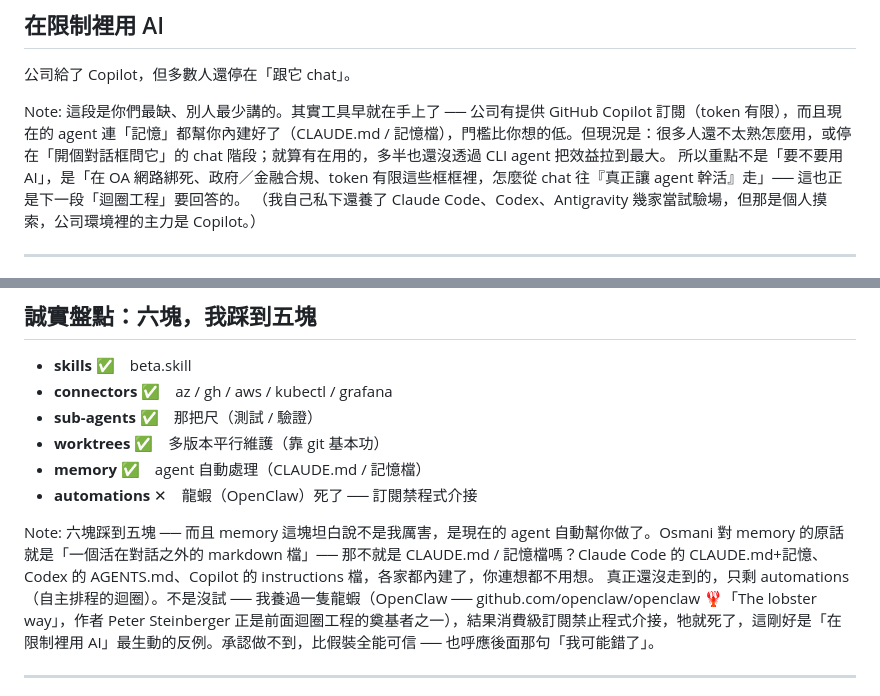
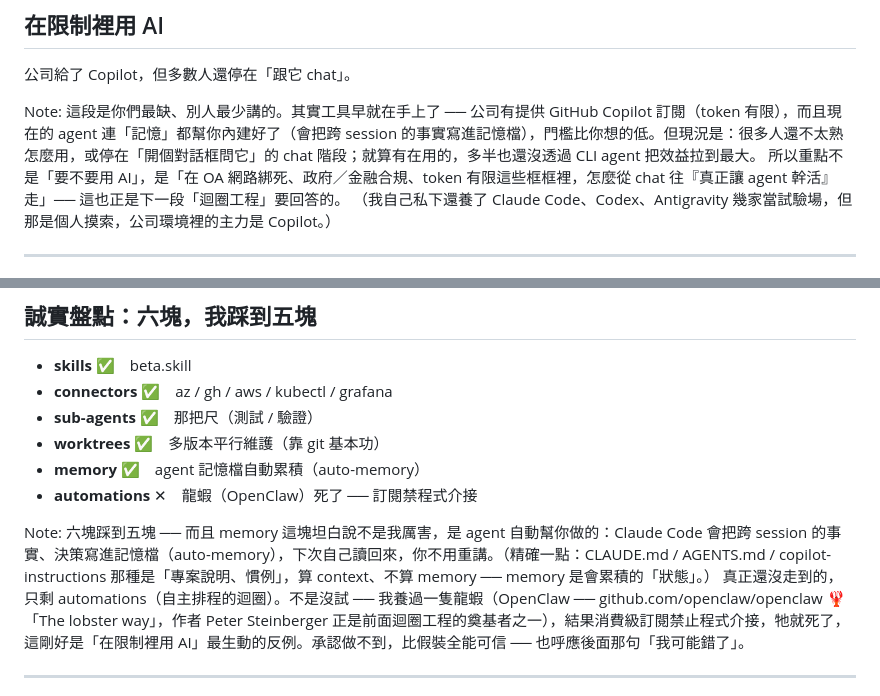
Before and after one commit to tan9/beta.skill, a Markdown page: docs/slides.md, 2 parts joined by grey strips. GitHub-like rendering.

Commit message:
fix(slides): memory 歸給記憶檔(auto-memory)，CLAUDE.md 釐清為 context 非 memory

```diff
--- a/docs/slides.md
+++ b/docs/slides.md
@@ -71,7 +71,7 @@ Note:
 <p class="sub">公司給了 Copilot，但多數人還停在「跟它 chat」。</p>
 
 Note:
-這段是你們最缺、別人最少講的。其實工具早就在手上了 ── 公司有提供 GitHub Copilot 訂閱（token 有限），而且現在的 agent 連「記憶」都幫你內建好了（CLAUDE.md / 記憶檔），門檻比你想的低。但現況是：很多人還不太熟怎麼用，或停在「開個對話框問它」的 chat 階段；就算有在用的，多半也還沒透過 CLI agent 把效益拉到最大。
+這段是你們最缺、別人最少講的。其實工具早就在手上了 ── 公司有提供 GitHub Copilot 訂閱（token 有限），而且現在的 agent 連「記憶」都幫你內建好了（會把跨 session 的事實寫進記憶檔），門檻比你想的低。但現況是：很多人還不太熟怎麼用，或停在「開個對話框問它」的 chat 階段；就算有在用的，多半也還沒透過 CLI agent 把效益拉到最大。
 所以重點不是「要不要用 AI」，是「在 OA 網路綁死、政府／金融合規、token 有限這些框框裡，怎麼從 chat 往『真正讓 agent 幹活』走」── 這也正是下一段「迴圈工程」要回答的。
 （我自己私下還養了 Claude Code、Codex、Antigravity 幾家當試驗場，但那是個人摸索，公司環境裡的主力是 Copilot。）
 
@@ -129,12 +129,12 @@ Osmani 把 loop engineering 拆成這幾塊積木，其中「skill」他講得
 <li><strong>connectors</strong> ✅　az / gh / aws / kubectl / grafana</li>
 <li><strong>sub-agents</strong> ✅　那把尺（測試 / 驗證）</li>
 <li><strong>worktrees</strong> ✅　多版本平行維護（靠 git 基本功）</li>
-<li><strong>memory</strong> ✅　agent 自動處理（CLAUDE.md / 記憶檔）</li>
+<li><strong>memory</strong> ✅　agent 記憶檔自動累積（auto-memory）</li>
 <li><strong>automations</strong> ✕　龍蝦（OpenClaw）死了 ── 訂閱禁程式介接</li>
 </ul>
 
 Note:
-六塊踩到五塊 ── 而且 memory 這塊坦白說不是我厲害，是現在的 agent 自動幫你做了。Osmani 對 memory 的原話就是「一個活在對話之外的 markdown 檔」── 那不就是 CLAUDE.md / 記憶檔嗎？Claude Code 的 CLAUDE.md+記憶、Codex 的 AGENTS.md、Copilot 的 instructions 檔，各家都內建了，你連想都不用想。
+六塊踩到五塊 ── 而且 memory 這塊坦白說不是我厲害，是 agent 自動幫你做的：Claude Code 會把跨 session 的事實、決策寫進記憶檔（auto-memory），下次自己讀回來，你不用重講。（精確一點：CLAUDE.md / AGENTS.md / copilot-instructions 那種是「專案說明、慣例」，算 context、不算 memory ── memory 是會累積的「狀態」。）
 真正還沒走到的，只剩 automations（自主排程的迴圈）。不是沒試 ── 我養過一隻龍蝦（OpenClaw ── github.com/openclaw/openclaw 🦞「The lobster way」，作者 Peter Steinberger 正是前面迴圈工程的奠基者之一），結果消費級訂閱禁止程式介接，牠就死了，這剛好是「在限制裡用 AI」最生動的反例。承認做不到，比假裝全能可信 ── 也呼應後面那句「我可能錯了」。
 
 ----
```
